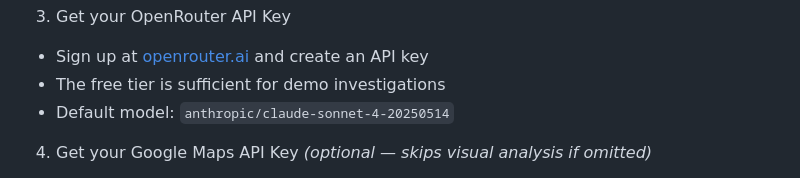
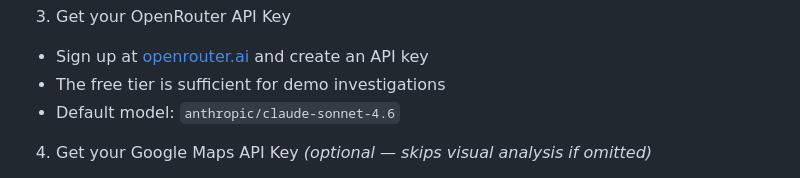
Before and after one commit to oso95/Surelock-Homes, a Markdown page: demo/ai_fraud_investigation_agent/README.md, the part around the change. Rendered like a GitHub page.

Commit message:
docs: update model ID in README to correct OpenRouter format

```diff
--- a/demo/ai_fraud_investigation_agent/README.md
+++ b/demo/ai_fraud_investigation_agent/README.md
@@ -34,7 +34,7 @@ pip install -r requirements.txt
 
 - Sign up at [openrouter.ai](https://openrouter.ai) and create an API key
 - The free tier is sufficient for demo investigations
-- Default model: `anthropic/claude-sonnet-4-20250514`
+- Default model: `anthropic/claude-sonnet-4.6`
 
 4. Get your Google Maps API Key *(optional — skips visual analysis if omitted)*
 
```
